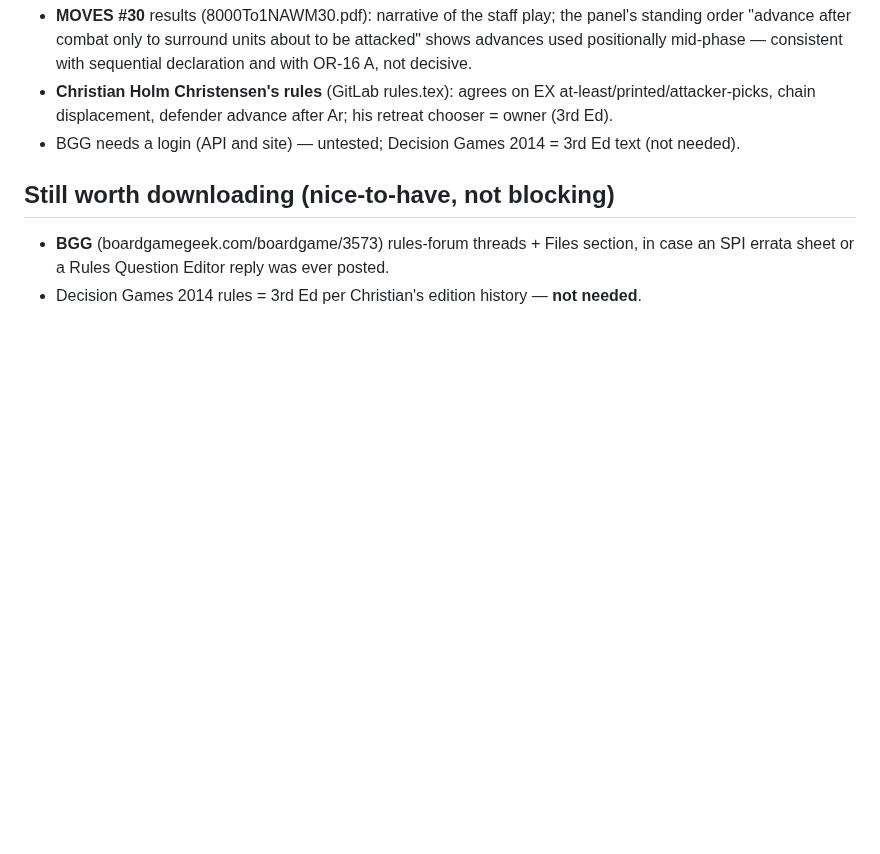
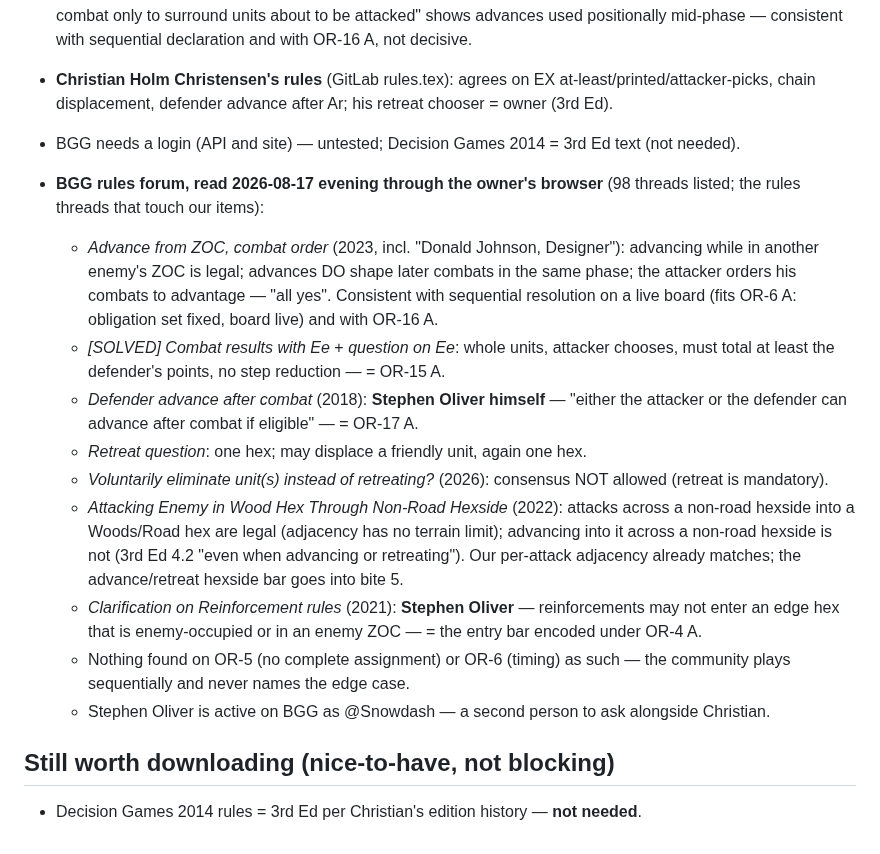
Before and after one commit to DrEvil-TitaniumHelix/vsav-engine, a Markdown page: games/napoleon-at-waterloo/RULINGS.md, the part around the change. Drawn GitHub-style; blank space fills up the shorter version.

Commit message:
NaW: BGG rules-forum findings folded into the rulings packet (Stephen Oliver confirms defender advance after Ar + reinforcement entry bar; community readings match encoded ones; nothing on OR-5/OR-6)
Co-Authored-By: Claude Fable 5 <noreply@anthropic.com>
Claude-Session: https://claude.ai/code/session_018nPYTjhjcvUhFzNUMdkNiP

```diff
--- a/games/napoleon-at-waterloo/RULINGS.md
+++ b/games/napoleon-at-waterloo/RULINGS.md
@@ -65,6 +65,16 @@ Sources: 3rd Ed rules booklet [case numbers in brackets], read verbatim from the
 - **Christian Holm Christensen's rules** (GitLab rules.tex): agrees on EX at-least/printed/attacker-picks, chain displacement, defender advance after Ar; his retreat chooser = owner (3rd Ed).
 - BGG needs a login (API and site) — untested; Decision Games 2014 = 3rd Ed text (not needed).
 
+- **BGG rules forum, read 2026-08-17 evening through the owner's browser** (98 threads listed; the rules threads that touch our items):
+  - *Advance from ZOC, combat order* (2023, incl. "Donald Johnson, Designer"): advancing while in another enemy's ZOC is legal; advances DO shape later combats in the same phase; the attacker orders his combats to advantage — "all yes". Consistent with sequential resolution on a live board (fits OR-6 A: obligation set fixed, board live) and with OR-16 A.
+  - *[SOLVED] Combat results with Ee* + *question on Ee*: whole units, attacker chooses, must total at least the defender's points, no step reduction — = OR-15 A.
+  - *Defender advance after combat* (2018): **Stephen Oliver himself** — "either the attacker or the defender can advance after combat if eligible" — = OR-17 A.
+  - *Retreat question*: one hex; may displace a friendly unit, again one hex.
+  - *Voluntarily eliminate unit(s) instead of retreating?* (2026): consensus NOT allowed (retreat is mandatory).
+  - *Attacking Enemy in Wood Hex Through Non-Road Hexside* (2022): attacks across a non-road hexside into a Woods/Road hex are legal (adjacency has no terrain limit); advancing into it across a non-road hexside is not (3rd Ed 4.2 "even when advancing or retreating"). Our per-attack adjacency already matches; the advance/retreat hexside bar goes into bite 5.
+  - *Clarification on Reinforcement rules* (2021): **Stephen Oliver** — reinforcements may not enter an edge hex that is enemy-occupied or in an enemy ZOC — = the entry bar encoded under OR-4 A.
+  - Nothing found on OR-5 (no complete assignment) or OR-6 (timing) as such — the community plays sequentially and never names the edge case.
+  - Stephen Oliver is active on BGG as @Snowdash — a second person to ask alongside Christian.
+
 ## Still worth downloading (nice-to-have, not blocking)
-- **BGG** (boardgamegeek.com/boardgame/3573) rules-forum threads + Files section, in case an SPI errata sheet or a Rules Question Editor reply was ever posted.
 - Decision Games 2014 rules = 3rd Ed per Christian's edition history — **not needed**.
```
